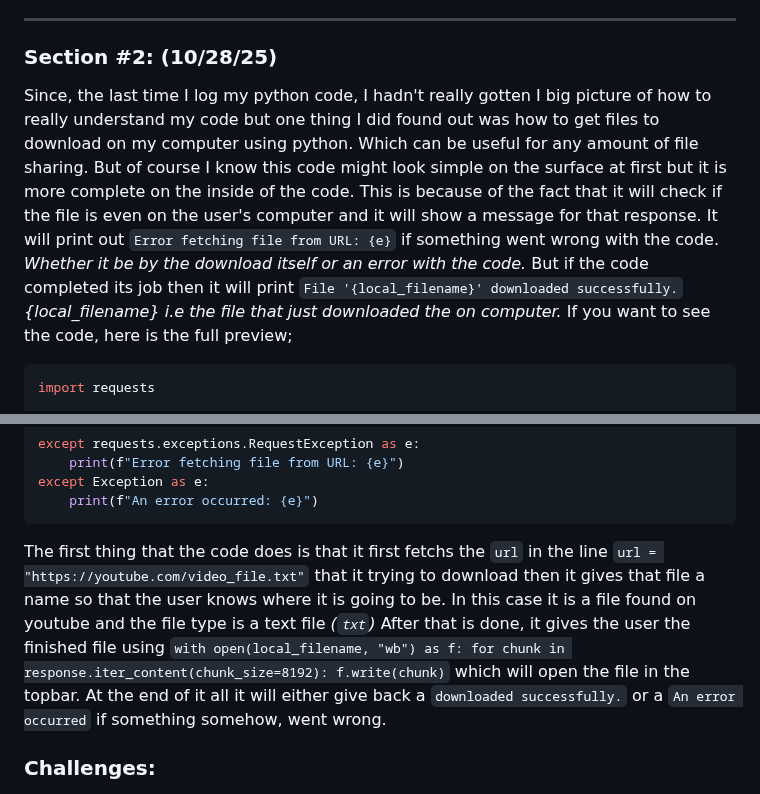
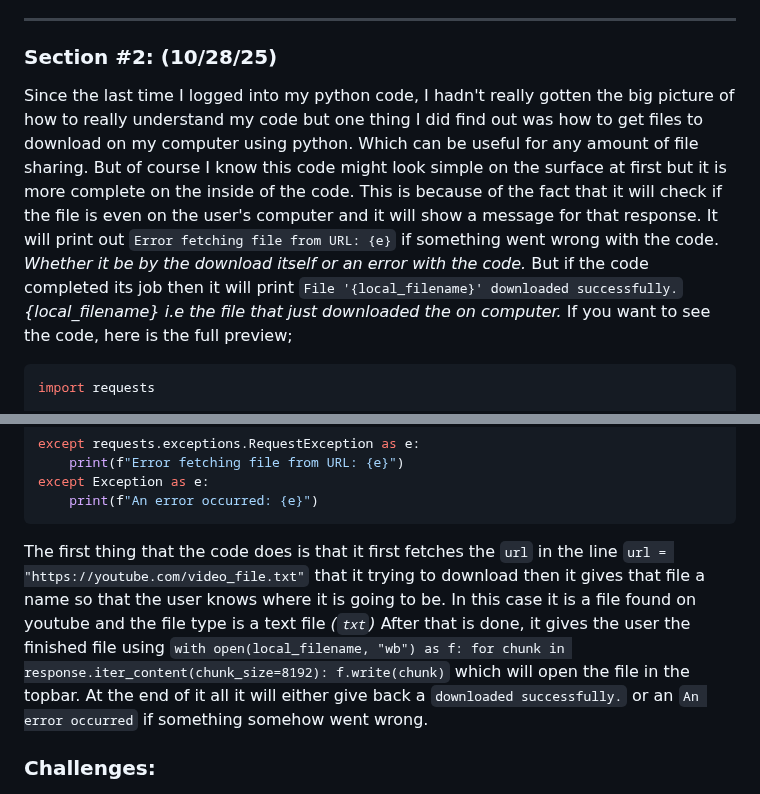
Before and after one commit to nayere6342/apcsa-freedom-project, a Markdown page: tool/learning-log.md, 2 parts joined by grey strips. Drawn GitHub-style.

Commit message:
Revise learning log for clarity and grammar
Corrected grammatical errors and improved clarity in the learning log.

````diff
--- a/tool/learning-log.md
+++ b/tool/learning-log.md
@@ -38,7 +38,7 @@ For some context, this program isn't apart perhaps but something to add on the c
 
 ### Section #2: (10/28/25)
 
-Since, the last time I log my python code, I hadn't really gotten I big picture of how to really understand my code but one thing I did found out was how to get files to download on my computer using python. Which can be useful for any amount of file sharing. But of course I know this code might look simple on the surface at first but it is more complete on the inside of the code. This is because of the fact that it will check if the file is even on the user's computer and it will show a message for that response. It will print out `Error fetching file from URL: {e}` if something went wrong with the code. _Whether it be by the download itself or an error with the code._ But if the code completed its job then it will print `File '{local_filename}' downloaded successfully.` _{local_filename} i.e the file that just downloaded the on computer._ If you want to see the code, here is the full preview;
+Since the last time I logged into my python code, I hadn't really gotten the big picture of how to really understand my code but one thing I did find out was how to get files to download on my computer using python. Which can be useful for any amount of file sharing. But of course I know this code might look simple on the surface at first but it is more complete on the inside of the code. This is because of the fact that it will check if the file is even on the user's computer and it will show a message for that response. It will print out `Error fetching file from URL: {e}` if something went wrong with the code. _Whether it be by the download itself or an error with the code._ But if the code completed its job then it will print `File '{local_filename}' downloaded successfully.` _{local_filename} i.e the file that just downloaded the on computer._ If you want to see the code, here is the full preview;
 
 ```py
 import requests
@@ -61,7 +61,7 @@ except Exception as e:
     print(f"An error occurred: {e}")
 ```
 
-The first thing that the code does is that it first fetchs the `url` in the line `url = "https://youtube.com/video_file.txt"` that it trying to download then it gives that file a name so that the user knows where it is going to be. In this case it is a file found on youtube and the file type is a text file _(`txt`)_ After that is done, it gives the user the finished file using `with open(local_filename, "wb") as f: for chunk in response.iter_content(chunk_size=8192): f.write(chunk)` which will open the file in the topbar. At the end of it all it will either give back a `downloaded successfully.` or a `An error occurred` if something somehow, went wrong.
+The first thing that the code does is that it first fetches the `url` in the line `url = "https://youtube.com/video_file.txt"` that it trying to download then it gives that file a name so that the user knows where it is going to be. In this case it is a file found on youtube and the file type is a text file _(`txt`)_ After that is done, it gives the user the finished file using `with open(local_filename, "wb") as f: for chunk in response.iter_content(chunk_size=8192): f.write(chunk)` which will open the file in the topbar. At the end of it all it will either give back a `downloaded successfully.` or an `An error occurred` if something somehow went wrong.
 
 ### Challenges:
 
````
